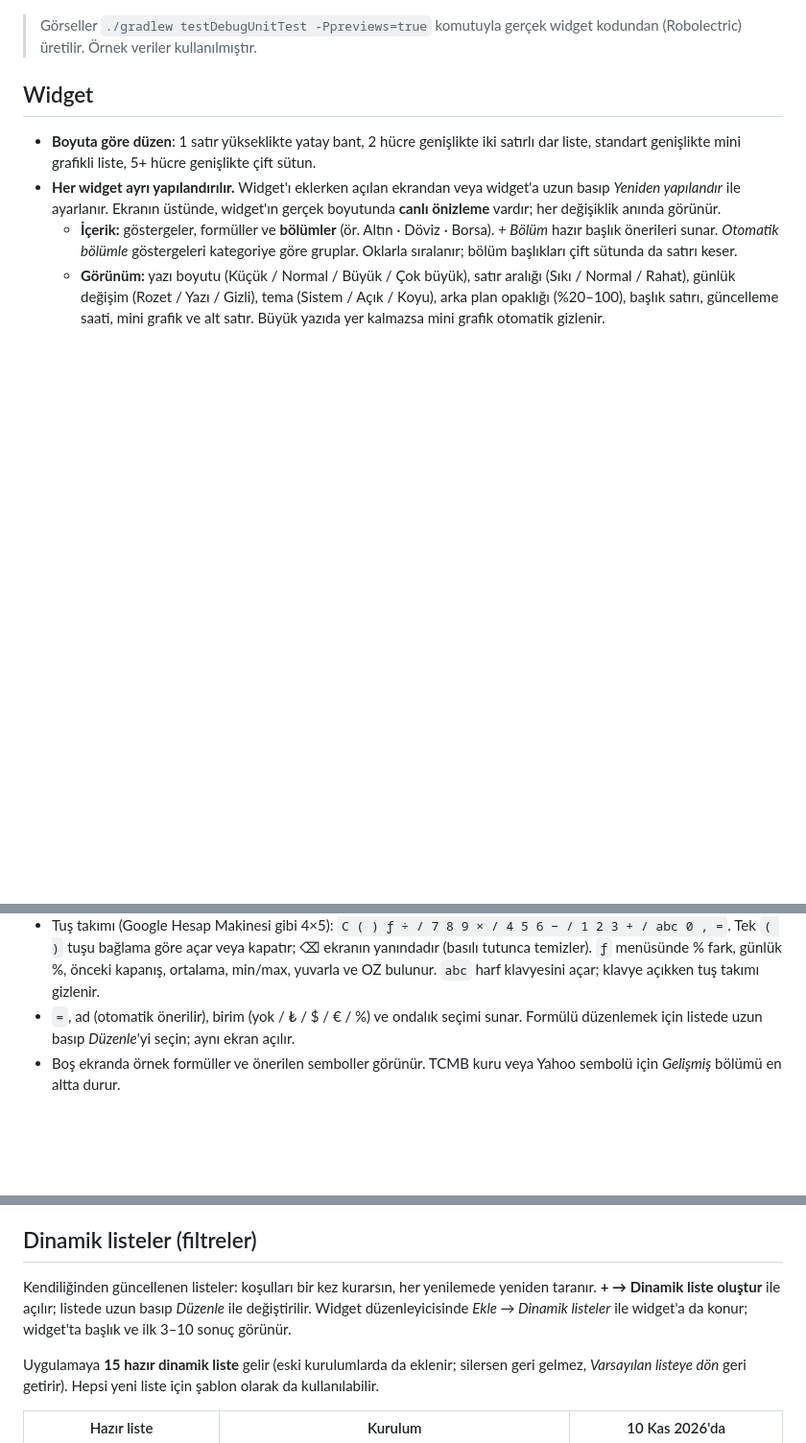
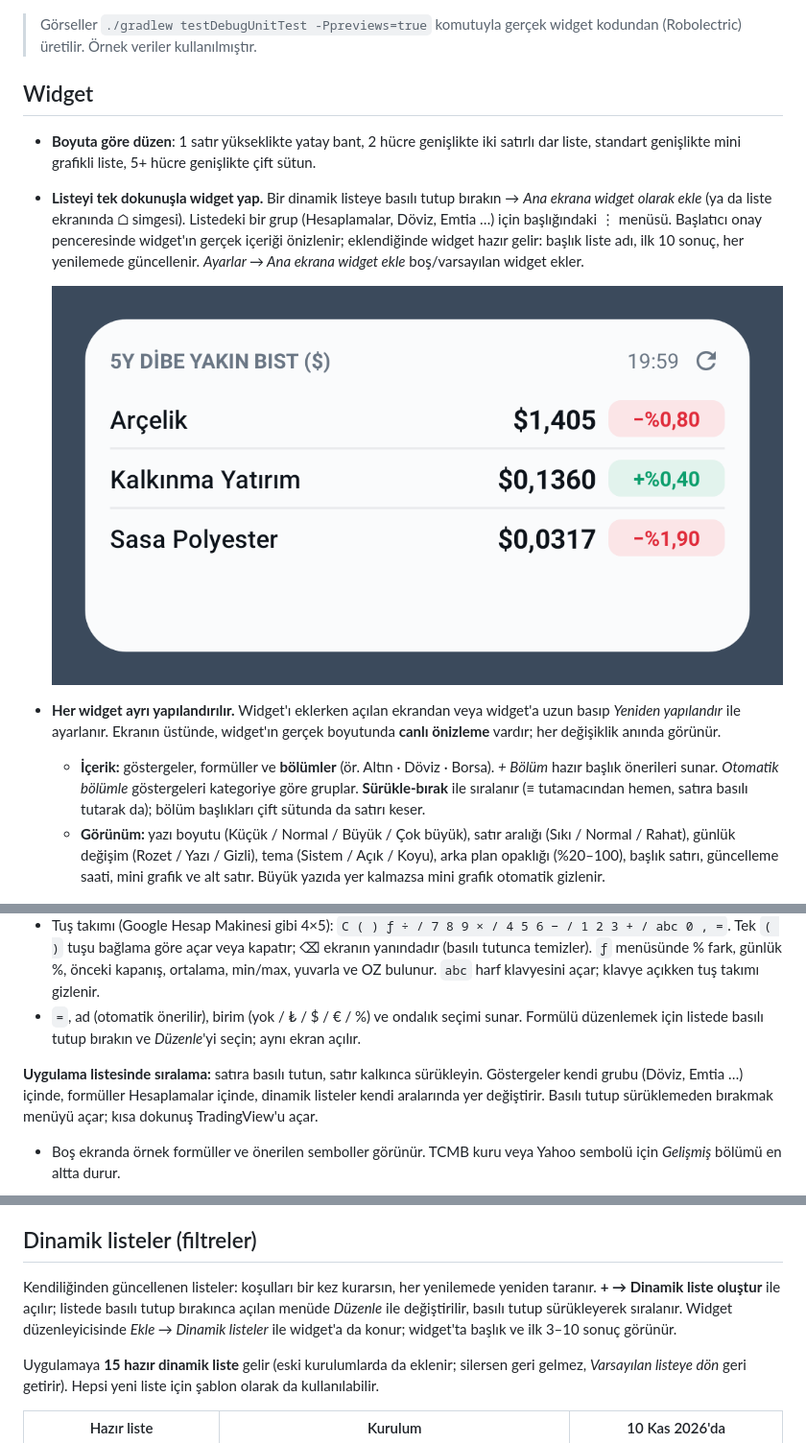
Before and after one commit to nniyazii/piyasa-widget, a Markdown page: README.md, 3 parts joined by grey strips. Shown at 96% size. Rendered like a GitHub page; pictures changed too: docs/widget-sabitlenen-liste.png (added); blank space fills up the shorter version.

```diff
--- a/README.md
+++ b/README.md
@@ -23,8 +23,11 @@ Uygulamanın kendi ekranı yalnızca ayar içindir. Veriler widget'ta gösterili
 ## Widget
 
 - **Boyuta göre düzen**: 1 satır yükseklikte yatay bant, 2 hücre genişlikte iki satırlı dar liste, standart genişlikte mini grafikli liste, 5+ hücre genişlikte çift sütun.
+- **Listeyi tek dokunuşla widget yap.** Bir dinamik listeye basılı tutup bırakın → *Ana ekrana widget olarak ekle* (ya da liste ekranında ⌂ simgesi). Listedeki bir grup (Hesaplamalar, Döviz, Emtia …) için başlığındaki ⋮ menüsü. Başlatıcı onay penceresinde widget'ın gerçek içeriği önizlenir; eklendiğinde widget hazır gelir: başlık liste adı, ilk 10 sonuç, her yenilemede güncellenir. *Ayarlar → Ana ekrana widget ekle* boş/varsayılan widget ekler.
+
+  ![sabitlenen liste widget'ı](docs/widget-sabitlenen-liste.png)
 - **Her widget ayrı yapılandırılır.** Widget'ı eklerken açılan ekrandan veya widget'a uzun basıp *Yeniden yapılandır* ile ayarlanır. Ekranın üstünde, widget'ın gerçek boyutunda **canlı önizleme** vardır; her değişiklik anında görünür.
-  - **İçerik:** göstergeler, formüller ve **bölümler** (ör. Altın · Döviz · Borsa). *+ Bölüm* hazır başlık önerileri sunar. *Otomatik bölümle* göstergeleri kategoriye göre gruplar. Oklarla sıralanır; bölüm başlıkları çift sütunda da satırı keser.
+  - **İçerik:** göstergeler, formüller ve **bölümler** (ör. Altın · Döviz · Borsa). *+ Bölüm* hazır başlık önerileri sunar. *Otomatik bölümle* göstergeleri kategoriye göre gruplar. **Sürükle-bırak** ile sıralanır (≡ tutamacından hemen, satıra basılı tutarak da); bölüm başlıkları çift sütunda da satırı keser.
   - **Görünüm:** yazı boyutu (Küçük / Normal / Büyük / Çok büyük), satır aralığı (Sıkı / Normal / Rahat), günlük değişim (Rozet / Yazı / Gizli), tema (Sistem / Açık / Koyu), arka plan opaklığı (%20–100), başlık satırı, güncelleme saati, mini grafik ve alt satır. Büyük yazıda yer kalmazsa mini grafik otomatik gizlenir.
 
 ![widget düzenleyici](docs/widget-duzenleyici.png)
@@ -52,7 +55,9 @@ Uygulamada tek bir liste ve tek bir yuvarlak **+** düğmesi vardır. **+** ile
 - **Operatöre basmak, yazılan kelimeyi en iyi eşleşen sembole dönüştürür** (TradingView'daki gibi): önce listendekiler (formüllerin dahil), sonra katalog ve tüm piyasalar. Listende olmayan bir sembol formülde kullanılırsa kaydederken listeye de eklenir.
 - Yazarken **canlı ara sonuç** soluk renkte görünür; ifade tamamlanınca koyulaşır. Günlük değişim ve TradingView karşılığı da gösterilir.
 - Tuş takımı (Google Hesap Makinesi gibi 4×5): `C ( ) ƒ ÷ / 7 8 9 × / 4 5 6 − / 1 2 3 + / abc 0 , =`. Tek `( )` tuşu bağlama göre açar veya kapatır; ⌫ ekranın yanındadır (basılı tutunca temizler). `ƒ` menüsünde % fark, günlük %, önceki kapanış, ortalama, min/max, yuvarla ve OZ bulunur. `abc` harf klavyesini açar; klavye açıkken tuş takımı gizlenir.
-- `=`, ad (otomatik önerilir), birim (yok / ₺ / $ / € / %) ve ondalık seçimi sunar. Formülü düzenlemek için listede uzun basıp *Düzenle*'yi seçin; aynı ekran açılır.
+- `=`, ad (otomatik önerilir), birim (yok / ₺ / $ / € / %) ve ondalık seçimi sunar. Formülü düzenlemek için listede basılı tutup bırakın ve *Düzenle*'yi seçin; aynı ekran açılır.
+
+**Uygulama listesinde sıralama:** satıra basılı tutun, satır kalkınca sürükleyin. Göstergeler kendi grubu (Döviz, Emtia …) içinde, formüller Hesaplamalar içinde, dinamik listeler kendi aralarında yer değiştirir. Basılı tutup sürüklemeden bırakmak menüyü açar; kısa dokunuş TradingView'u açar.
 - Boş ekranda örnek formüller ve önerilen semboller görünür. TCMB kuru veya Yahoo sembolü için *Gelişmiş* bölümü en altta durur.
 
 ![ekle: hesap makinesi](docs/ekle-hesap-makinesi.png)
@@ -89,7 +94,7 @@ Formüller başka formülleri kullanabilir (`CEYREK = GRAM_ALTIN * 1.6067`). Dö
 
 ## Dinamik listeler (filtreler)
 
-Kendiliğinden güncellenen listeler: koşulları bir kez kurarsın, her yenilemede yeniden taranır. **+ → Dinamik liste oluştur** ile açılır; listede uzun basıp *Düzenle* ile değiştirilir. Widget düzenleyicisinde *Ekle → Dinamik listeler* ile widget'a da konur; widget'ta başlık ve ilk 3–10 sonuç görünür.
+Kendiliğinden güncellenen listeler: koşulları bir kez kurarsın, her yenilemede yeniden taranır. **+ → Dinamik liste oluştur** ile açılır; listede basılı tutup bırakınca açılan menüde *Düzenle* ile değiştirilir, basılı tutup sürükleyerek sıralanır. Widget düzenleyicisinde *Ekle → Dinamik listeler* ile widget'a da konur; widget'ta başlık ve ilk 3–10 sonuç görünür.
 
 Uygulamaya **15 hazır dinamik liste** gelir (eski kurulumlarda da eklenir; silersen geri gelmez, *Varsayılan listeye dön* geri getirir). Hepsi yeni liste için şablon olarak da kullanılabilir.
 
```
Also changed, not shown: 15 other files.
